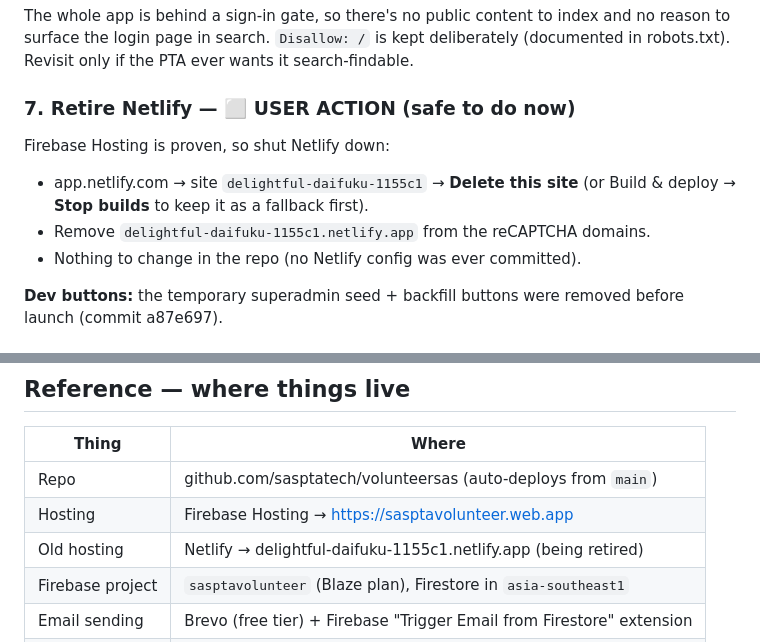
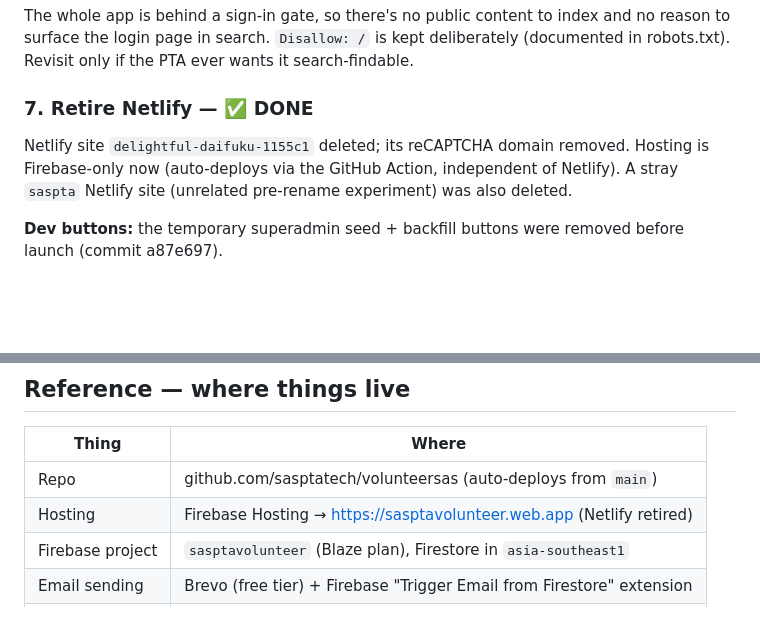
Before and after one commit to sasptatech/volunteersas, a Markdown page: GO_LIVE_CHECKLIST.md, 2 parts joined by grey strips. GitHub-like rendering; blank space fills up the shorter version.

Commit message:
Checklist: Netlify fully retired

```diff
--- a/GO_LIVE_CHECKLIST.md
+++ b/GO_LIVE_CHECKLIST.md
@@ -87,12 +87,11 @@ The whole app is behind a sign-in gate, so there's no public content to index an
 no reason to surface the login page in search. `Disallow: /` is kept deliberately
 (documented in robots.txt). Revisit only if the PTA ever wants it search-findable.
 
-### 7. Retire Netlify — ⬜ USER ACTION (safe to do now)
-Firebase Hosting is proven, so shut Netlify down:
-- app.netlify.com → site `delightful-daifuku-1155c1` → **Delete this site** (or Build &
-  deploy → **Stop builds** to keep it as a fallback first).
-- Remove `delightful-daifuku-1155c1.netlify.app` from the reCAPTCHA domains.
-- Nothing to change in the repo (no Netlify config was ever committed).
+### 7. Retire Netlify — ✅ DONE
+Netlify site `delightful-daifuku-1155c1` deleted; its reCAPTCHA domain removed.
+Hosting is Firebase-only now (auto-deploys via the GitHub Action, independent of
+Netlify). A stray `saspta` Netlify site (unrelated pre-rename experiment) was also
+deleted.
 
 **Dev buttons:** the temporary superadmin seed + backfill buttons were removed
 before launch (commit a87e697).
@@ -136,8 +135,7 @@ Non-disruptive to add later; `.web.app` keeps working alongside it.
 | Thing | Where |
 |---|---|
 | Repo | github.com/sasptatech/volunteersas (auto-deploys from `main`) |
-| Hosting | Firebase Hosting → https://sasptavolunteer.web.app |
-| Old hosting | Netlify → delightful-daifuku-1155c1.netlify.app (being retired) |
+| Hosting | Firebase Hosting → https://sasptavolunteer.web.app (Netlify retired) |
 | Firebase project | `sasptavolunteer` (Blaze plan), Firestore in `asia-southeast1` |
 | Email sending | Brevo (free tier) + Firebase "Trigger Email from Firestore" extension |
 | Email queue | Firestore `mail` collection (admins only can write) |
```
